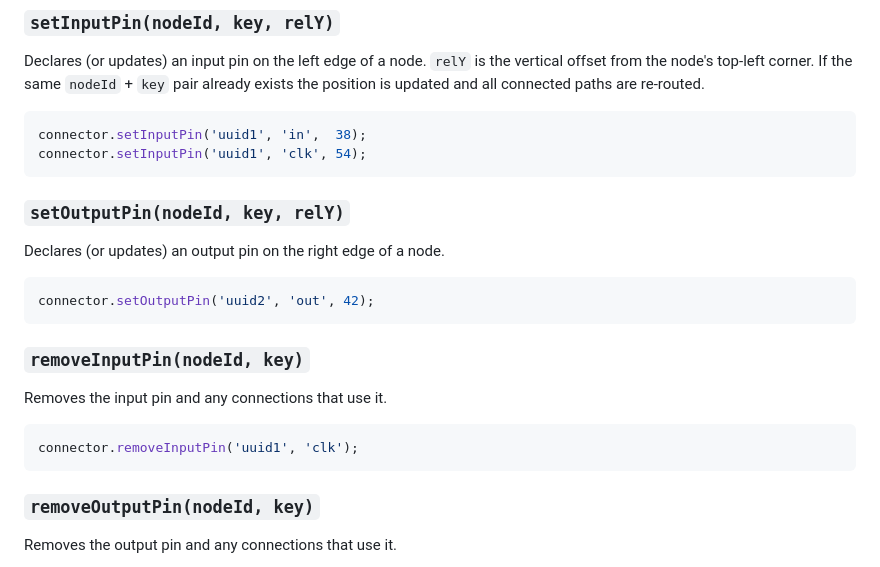
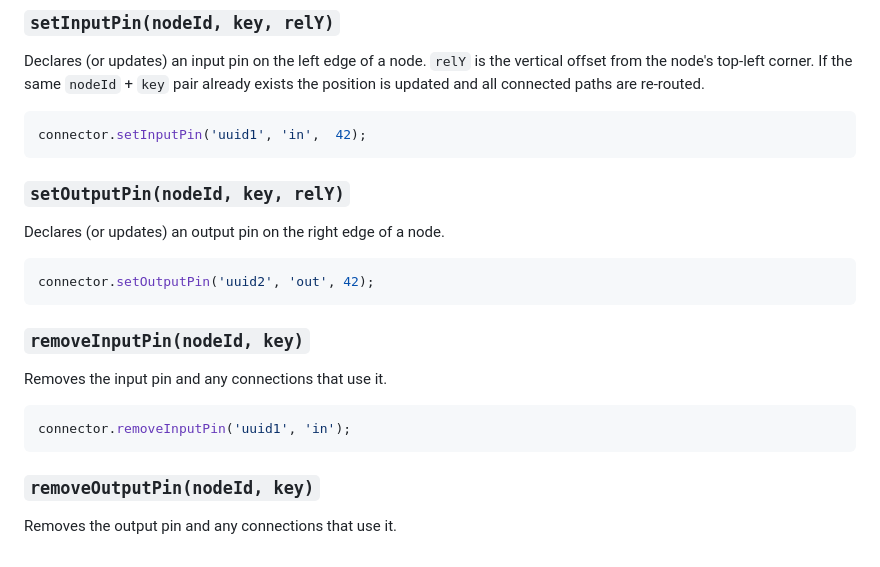
Before and after one commit to Pictogrammers/node-connector, a Markdown page: README.md, the part around the change. GitHub-like rendering.

````diff
--- a/README.md
+++ b/README.md
@@ -101,8 +101,7 @@ connector.removeNode('uuid1');
 Declares (or updates) an input pin on the left edge of a node. `relY` is the vertical offset from the node's top-left corner. If the same `nodeId` + `key` pair already exists the position is updated and all connected paths are re-routed.
 
 ```ts
-connector.setInputPin('uuid1', 'in',  38);
-connector.setInputPin('uuid1', 'clk', 54);
+connector.setInputPin('uuid1', 'in',  42);
 ```
 
 ### `setOutputPin(nodeId, key, relY)`
@@ -118,7 +117,7 @@ connector.setOutputPin('uuid2', 'out', 42);
 Removes the input pin and any connections that use it.
 
 ```ts
-connector.removeInputPin('uuid1', 'clk');
+connector.removeInputPin('uuid1', 'in');
 ```
 
 ### `removeOutputPin(nodeId, key)`
````
